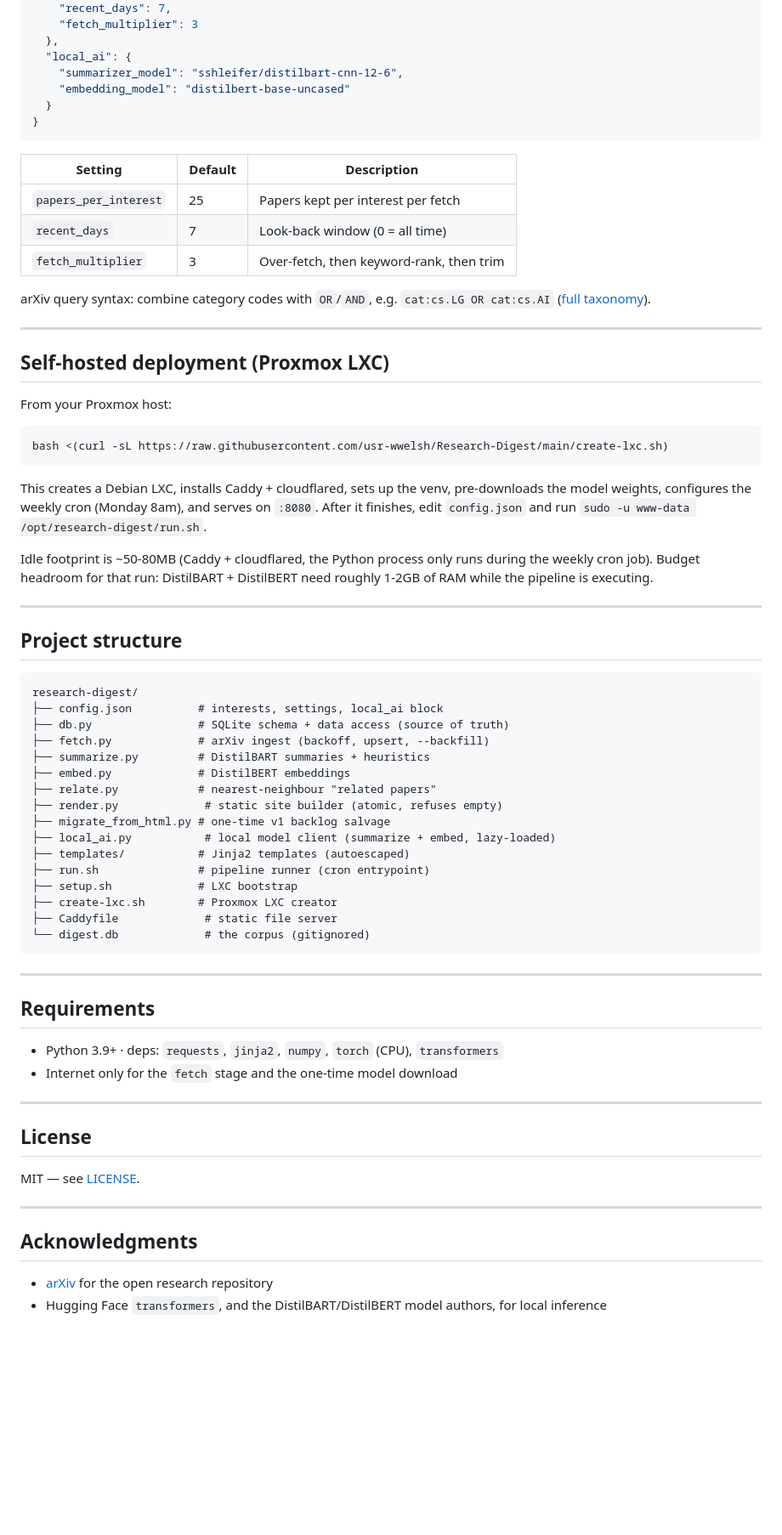
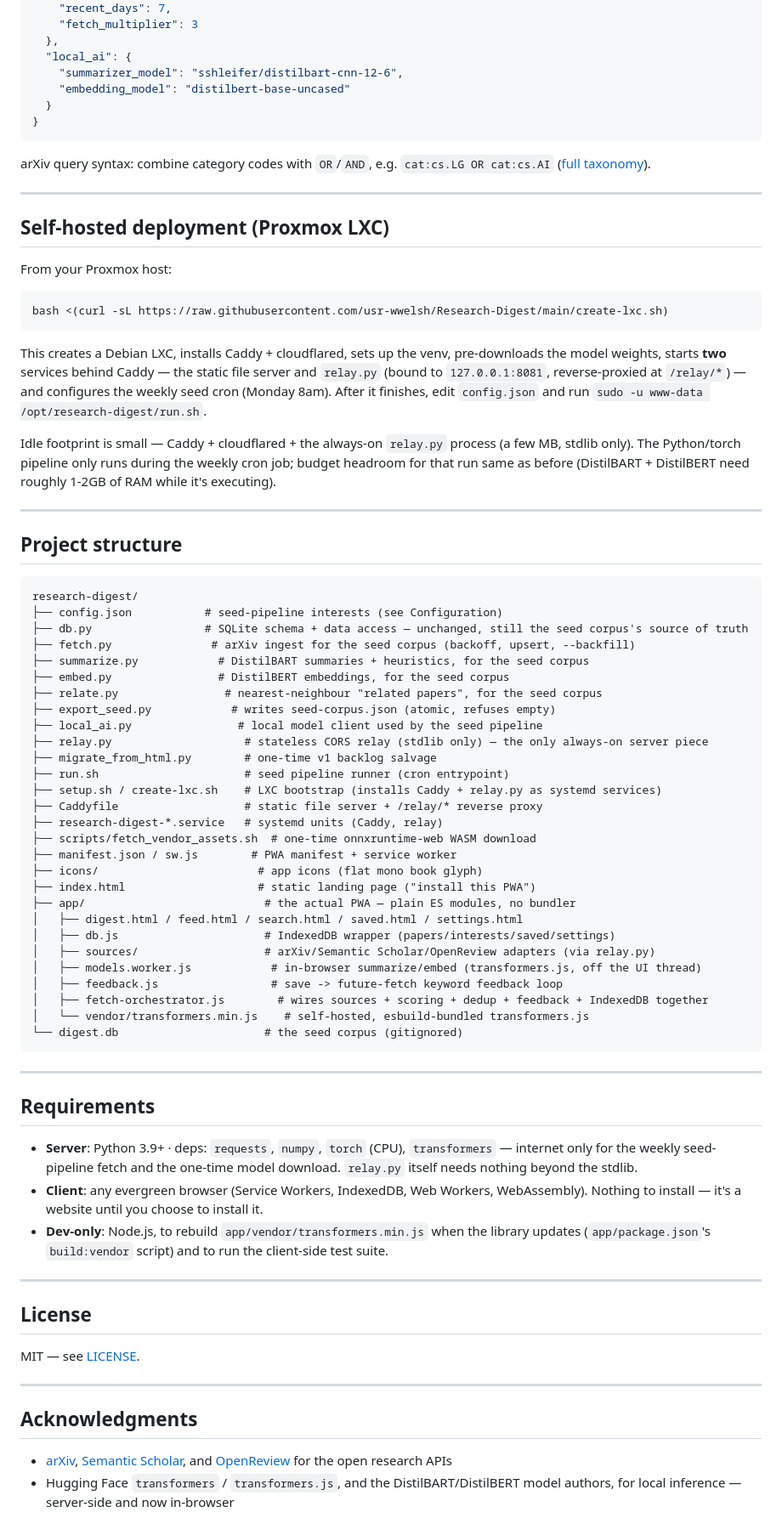
Before and after one commit to usr-wwelsh/Research-Digest, a Markdown page: README.md, the part around one of its changes. Shown at 85% size. Rendered like a GitHub page; blank space fills up the shorter version.

````diff
--- a/README.md
+++ b/README.md
@@ -105,12 +135,6 @@ Open `index.html` (landing), `latest.html` (digest), `archive.html`, or `feed.ht
 }
 ```
 
-| Setting | Default | Description |
-|---------|---------|-------------|
-| `papers_per_interest` | 25 | Papers kept per interest per fetch |
-| `recent_days` | 7 | Look-back window (0 = all time) |
-| `fetch_multiplier` | 3 | Over-fetch, then keyword-rank, then trim |
-
 arXiv query syntax: combine category codes with `OR`/`AND`, e.g. `cat:cs.LG OR cat:cs.AI`
 ([full taxonomy](https://arxiv.org/category_taxonomy)).
 
@@ -125,12 +149,15 @@ bash <(curl -sL https://raw.githubusercontent.com/usr-wwelsh/Research-Digest/mai
 ```
 
 This creates a Debian LXC, installs Caddy + cloudflared, sets up the venv, pre-downloads the
-model weights, configures the weekly cron (Monday 8am), and serves on `:8080`. After it
-finishes, edit `config.json` and run `sudo -u www-data /opt/research-digest/run.sh`.
+model weights, starts **two** services behind Caddy — the static file server and `relay.py`
+(bound to `127.0.0.1:8081`, reverse-proxied at `/relay/*`) — and configures the weekly seed
+cron (Monday 8am). After it finishes, edit `config.json` and run
+`sudo -u www-data /opt/research-digest/run.sh`.
 
-Idle footprint is ~50-80MB (Caddy + cloudflared, the Python process only runs during the
-weekly cron job). Budget headroom for that run: DistilBART + DistilBERT need roughly 1-2GB
-of RAM while the pipeline is executing.
+Idle footprint is small — Caddy + cloudflared + the always-on `relay.py` process (a few MB,
+stdlib only). The Python/torch pipeline only runs during the weekly cron job; budget headroom
+for that run same as before (DistilBART + DistilBERT need roughly 1-2GB of RAM while it's
+executing).
 
 ---
 
@@ -138,29 +165,46 @@ of RAM while the pipeline is executing.
 
 ```
 research-digest/
-├── config.json          # interests, settings, local_ai block
-├── db.py                # SQLite schema + data access (source of truth)
-├── fetch.py             # arXiv ingest (backoff, upsert, --backfill)
-├── summarize.py         # DistilBART summaries + heuristics
-├── embed.py             # DistilBERT embeddings
-├── relate.py            # nearest-neighbour "related papers"
-├── render.py             # static site builder (atomic, refuses empty)
-├── migrate_from_html.py # one-time v1 backlog salvage
-├── local_ai.py           # local model client (summarize + embed, lazy-loaded)
-├── templates/           # Jinja2 templates (autoescaped)
-├── run.sh               # pipeline runner (cron entrypoint)
-├── setup.sh             # LXC bootstrap
-├── create-lxc.sh        # Proxmox LXC creator
-├── Caddyfile             # static file server
-└── digest.db             # the corpus (gitignored)
+├── config.json           # seed-pipeline interests (see Configuration)
+├── db.py                 # SQLite schema + data access — unchanged, still the seed corpus's source of truth
+├── fetch.py               # arXiv ingest for the seed corpus (backoff, upsert, --backfill)
+├── summarize.py            # DistilBART summaries + heuristics, for the seed corpus
+├── embed.py                # DistilBERT embeddings, for the seed corpus
+├── relate.py                # nearest-neighbour "related papers", for the seed corpus
+├── export_seed.py            # writes seed-corpus.json (atomic, refuses empty)
+├── local_ai.py                # local model client used by the seed pipeline
+├── relay.py                    # stateless CORS relay (stdlib only) — the only always-on server piece
+├── migrate_from_html.py        # one-time v1 backlog salvage
+├── run.sh                      # seed pipeline runner (cron entrypoint)
+├── setup.sh / create-lxc.sh    # LXC bootstrap (installs Caddy + relay.py as systemd services)
+├── Caddyfile                   # static file server + /relay/* reverse proxy
+├── research-digest-*.service   # systemd units (Caddy, relay)
+├── scripts/fetch_vendor_assets.sh  # one-time onnxruntime-web WASM download
+├── manifest.json / sw.js        # PWA manifest + service worker
+├── icons/                        # app icons (flat mono book glyph)
+├── index.html                    # static landing page ("install this PWA")
+├── app/                           # the actual PWA — plain ES modules, no bundler
+│   ├── digest.html / feed.html / search.html / saved.html / settings.html
+│   ├── db.js                      # IndexedDB wrapper (papers/interests/saved/settings)
+│   ├── sources/                   # arXiv/Semantic Scholar/OpenReview adapters (via relay.py)
+│   ├── models.worker.js            # in-browser summarize/embed (transformers.js, off the UI thread)
+│   ├── feedback.js                 # save -> future-fetch keyword feedback loop
+│   ├── fetch-orchestrator.js        # wires sources + scoring + dedup + feedback + IndexedDB together
+│   └── vendor/transformers.min.js    # self-hosted, esbuild-bundled transformers.js
+└── digest.db                      # the seed corpus (gitignored)
 ```
 
 ---
 
 ## Requirements
 
-- Python 3.9+ · deps: `requests`, `jinja2`, `numpy`, `torch` (CPU), `transformers`
-- Internet only for the `fetch` stage and the one-time model download
+- **Server**: Python 3.9+ · deps: `requests`, `numpy`, `torch` (CPU), `transformers` — internet
+  only for the weekly seed-pipeline fetch and the one-time model download. `relay.py` itself
+  needs nothing beyond the stdlib.
+- **Client**: any evergreen browser (Service Workers, IndexedDB, Web Workers, WebAssembly).
+  Nothing to install — it's a website until you choose to install it.
+- **Dev-only**: Node.js, to rebuild `app/vendor/transformers.min.js` when the library updates
+  (`app/package.json`'s `build:vendor` script) and to run the client-side test suite.
 
 ---
 
@@ -172,5 +216,7 @@ MIT — see [LICENSE](LICENSE).
 
 ## Acknowledgments
 
-- [arXiv](https://arxiv.org/) for the open research repository
-- Hugging Face `transformers`, and the DistilBART/DistilBERT model authors, for local inference
+- [arXiv](https://arxiv.org/), [Semantic Scholar](https://www.semanticscholar.org/), and
+  [OpenReview](https://openreview.net/) for the open research APIs
+- Hugging Face `transformers` / `transformers.js`, and the DistilBART/DistilBERT model authors,
+  for local inference — server-side and now in-browser
````
Also changed, not shown: other parts of README.md (+67 -37 lines).
